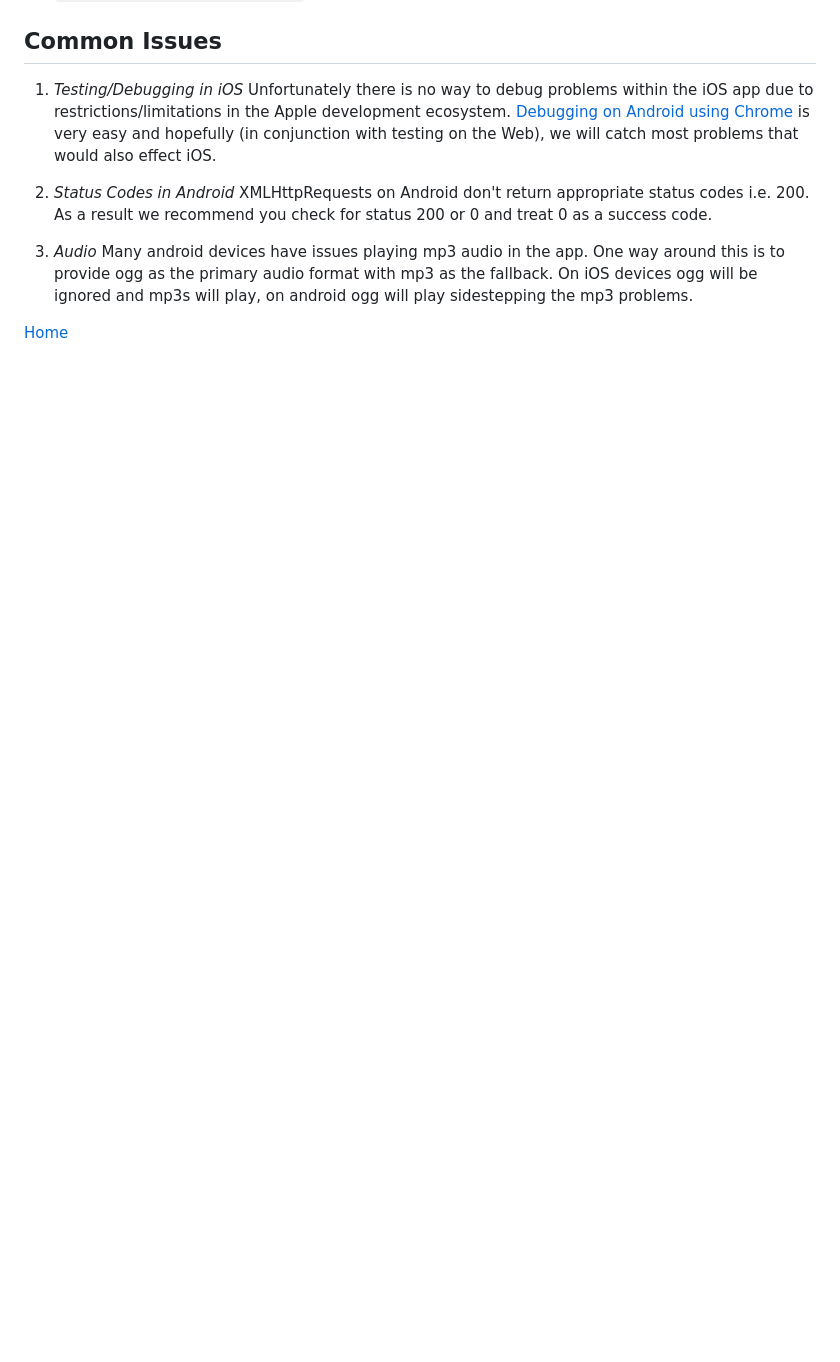
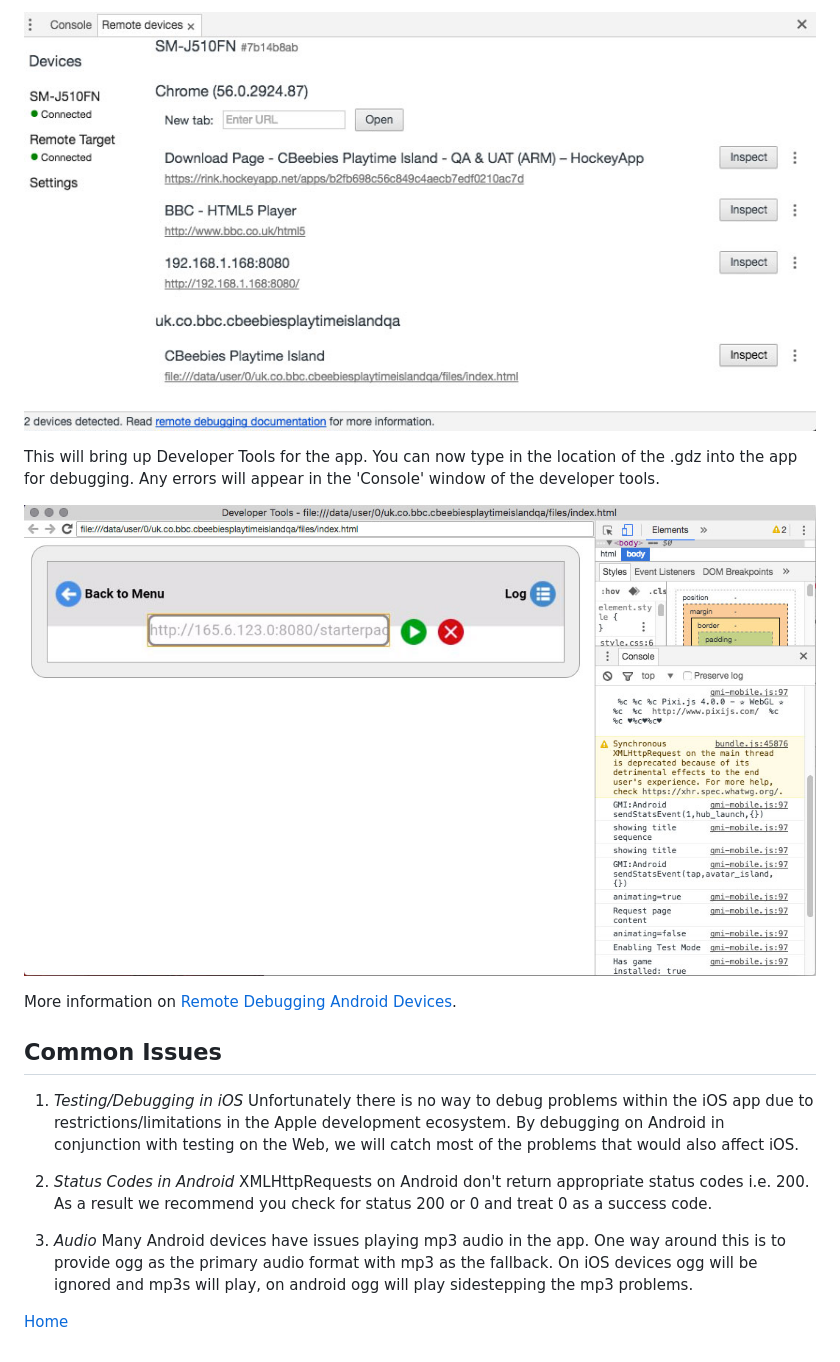
Before and after one commit to shvchukl8/bbcc, a Markdown page: docs/testing-in-a-mobile-app.md, the part around the change printed below. Drawn GitHub-style; pictures changed too: docs/images/app-developer-tools.jpg (added), docs/images/devices.jpg (added); blank space fills up the shorter version.

Commit message:
Updates documentation to include Android App testing info

```diff
--- a/docs/testing-in-a-mobile-app.md
+++ b/docs/testing-in-a-mobile-app.md
@@ -26,18 +52,28 @@ and click download. Once it has finished downloading you can press play.
+![Devices](images/devices.jpg)
+
+This will bring up Developer Tools for the app. You can now type in the location of the
+.gdz into the app for debugging. Any errors will appear in the 'Console' window of
+the developer tools.
+
+![App Developer Tools](images/app-developer-tools.jpg)
+
+More information on [Remote Debugging Android Devices](https://developers.google.com/web/tools/chrome-devtools/remote-debugging/).
+
 
 ## Common Issues
 
 1. *Testing/Debugging in iOS*
 Unfortunately there is no way to debug problems within the iOS app due to
-restrictions/limitations in the Apple development ecosystem. [Debugging on
-Android using Chrome][1] is very easy and hopefully (in conjunction with testing
-on the Web), we will catch most problems that would also effect iOS.
+restrictions/limitations in the Apple development ecosystem. By debugging on
+Android in conjunction with testing on the Web, we will catch most of the problems
+that would also affect iOS.
 
 2. *Status Codes in Android*
 XMLHttpRequests on Android don't return appropriate status codes i.e. 200. As a
 result we recommend you check for status 200 or 0 and treat 0 as a success code.
 
 3. *Audio*
-Many android devices have issues playing mp3 audio in the app. One way around
+Many Android devices have issues playing mp3 audio in the app. One way around
 this is to provide ogg as the primary audio format with mp3 as the fallback.
 On iOS devices ogg will be ignored and mp3s will play, on android ogg will
 play sidestepping the mp3 problems.
```
Also changed, not shown: other parts of docs/testing-in-a-mobile-app.md (+27 -3 lines), docs/images/remote-devices.jpg (added).
